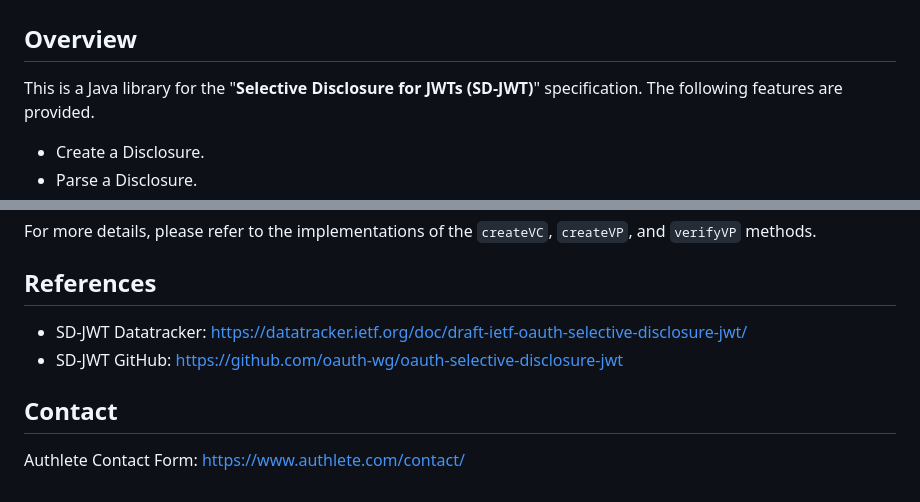
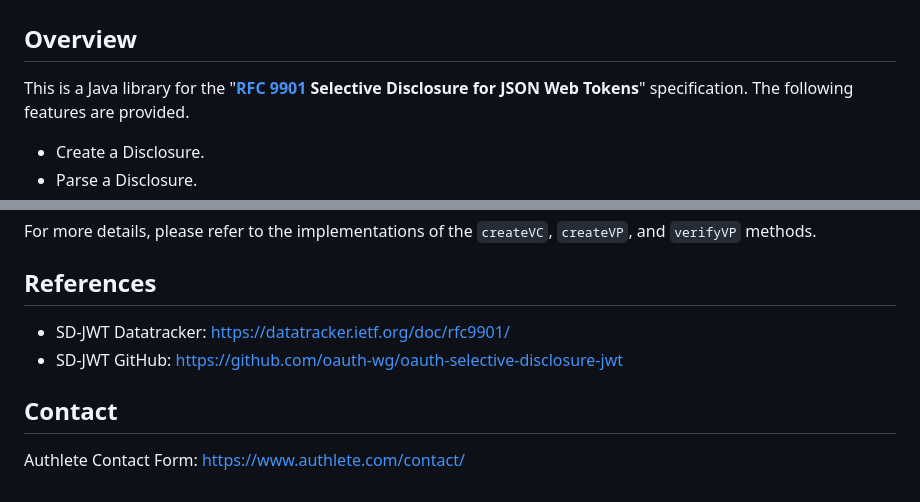
Before and after one commit to authlete/sd-jwt, a Markdown page: README.md, 2 parts joined by grey strips. Drawn GitHub-style.

Commit message:
Updated README.md to update links to the SD-JWT specification

```diff
--- a/README.md
+++ b/README.md
@@ -2,7 +2,8 @@
 
 ## Overview
 
-This is a Java library for the "**Selective Disclosure for JWTs (SD-JWT)**"
+This is a Java library for the
+"**[RFC 9901][RFC_9901] Selective Disclosure for JSON Web Tokens**"
 specification. The following features are provided.
 
 - Create a Disclosure.
@@ -759,7 +760,7 @@ For more details, please refer to the implementations of the `createVC`,
 
 ## References
 
-- SD-JWT Datatracker: https://datatracker.ietf.org/doc/draft-ietf-oauth-selective-disclosure-jwt/
+- SD-JWT Datatracker: https://datatracker.ietf.org/doc/rfc9901/
 - SD-JWT GitHub: https://github.com/oauth-wg/oauth-selective-disclosure-jwt
 
 ## Contact
```
Also changed, not shown: other parts of README.md (+1 -0 lines).
